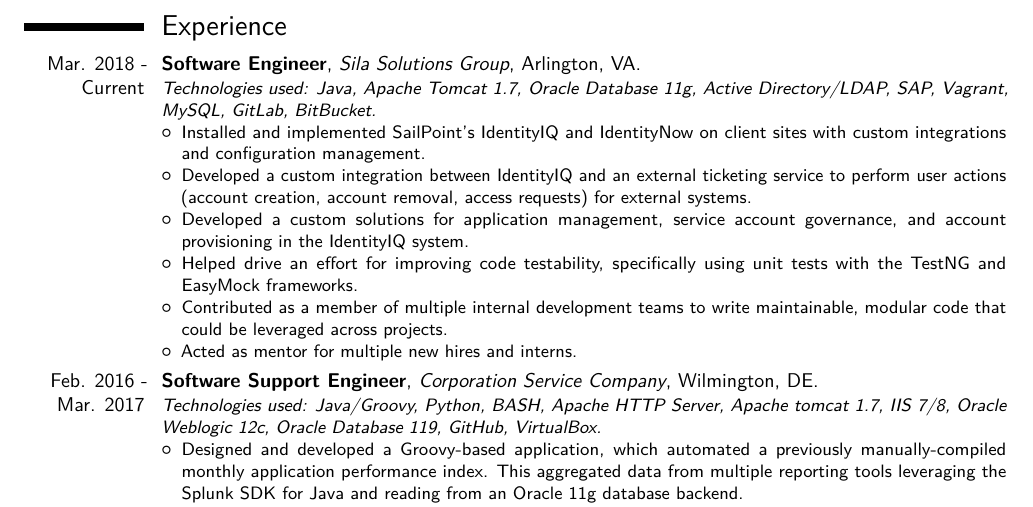
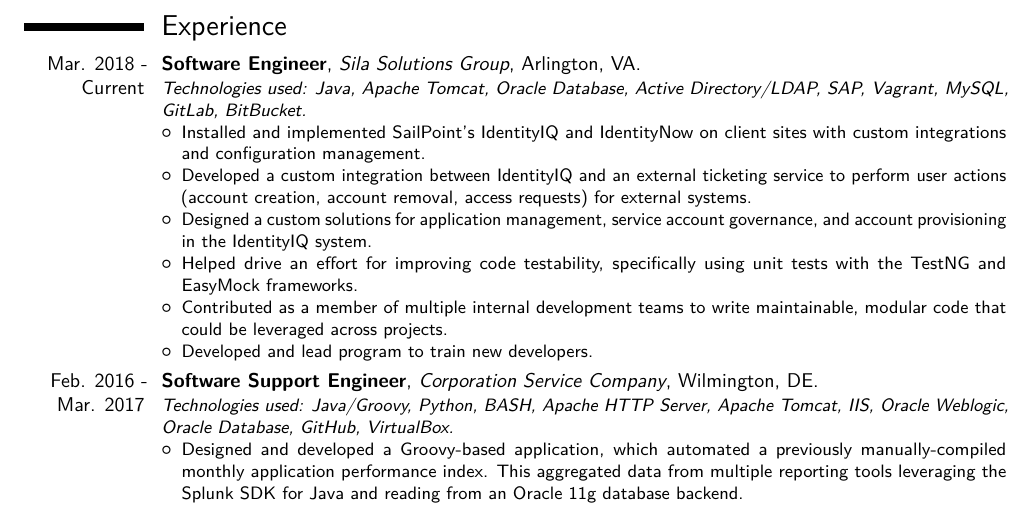
Before and after one commit to flashnoob/resume, a LaTeX CV (out/JohnVanNoteResume.tex): part of page 1 of 2, cut so that both start at the same text. Compiled offline with pdfLaTeX.

Commit message:
Updated some info in the resume

```diff
--- a/out/JohnVanNoteResume.tex
+++ b/out/JohnVanNoteResume.tex
@@ -59,19 +59,19 @@
 
 \section{Experience}
 \cventry{Mar. 2018 - Current}{Software Engineer}{Sila Solutions Group}{Arlington, VA}{}{
-  \textit{Technologies used: Java, Apache Tomcat 1.7, Oracle Database 11g, Active Directory/LDAP, SAP, Vagrant, MySQL, GitLab, BitBucket.}%
+  \textit{Technologies used: Java, Apache Tomcat, Oracle Database, Active Directory/LDAP, SAP, Vagrant, MySQL, GitLab, BitBucket.}%
   \begin{itemize}%
         \item Installed and implemented SailPoint’s IdentityIQ and IdentityNow on client sites with custom integrations and configuration management.
         \item Developed a custom integration between IdentityIQ and an external ticketing service to perform user actions (account creation, account removal, access requests) for external systems.
-        \item Developed a custom solutions for application management, service account governance, and account provisioning in the IdentityIQ system.
+        \item Designed a custom solutions for application management, service account governance, and account provisioning in the IdentityIQ system.
         \item Helped drive an effort for improving code testability, specifically using unit tests with the TestNG and EasyMock frameworks.
         \item Contributed as a member of multiple internal development teams to write maintainable, modular code that could be leveraged across projects.
-        \item Acted as mentor for multiple new hires and interns.
+        \item Developed and lead program to train new developers.
       \end{itemize}
 }
 
 \cventry{Feb. 2016 - Mar. 2017}{Software Support Engineer}{Corporation Service Company}{Wilmington, DE}{}{
-  \textit{Technologies used: Java/Groovy, Python, BASH, Apache HTTP Server, Apache tomcat 1.7, IIS 7/8, Oracle Weblogic 12c, Oracle Database 119, GitHub, VirtualBox.}%
+  \textit{Technologies used: Java/Groovy, Python, BASH, Apache HTTP Server, Apache Tomcat, IIS, Oracle Weblogic, Oracle Database, GitHub, VirtualBox.}%
   \begin{itemize}%
         \item Designed and developed a Groovy-based application, which automated a previously manually-compiled monthly application performance index. This aggregated data from multiple reporting tools leveraging the Splunk SDK for Java and reading from an   Oracle 11g database backend.
         \item Engineered and supported the implementation of enterprise ETL and Business Intelligence Reporting tools across four environments, spanning more than fourteen application servers. Participated in planning, configuration, and troubleshooting of all server related issues.
@@ -81,7 +81,7 @@
 }
 
 \cventry{Mar. 2015 - Feb. 2016}{Technical Application Support Engineer}{Corporation Service Company}{Wilmington, DE}{}{
-  \textit{Technologies used: Groovy, VBA, BASH, Splunk, GitHub, SVN, Apache Tomcat 1.7, IIS7, Oracle Database.}%
+  \textit{Technologies used: Groovy, VBA, BASH, Splunk, GitHub, SVN, Apache Tomcat, IIS7, Oracle Database.}%
   \begin{itemize}%
         \item Automated reporting processes using VBA, which parsed data and generated charts in Microsoft Excel with a single click as opposed to a manual process.
         \item Maintained a legacy Grails Application, fixing application defects, and extending functionality.
```
Also changed, not shown: JohnVanNoteResume.pdf, out/JohnVanNoteResume.tex (2 more changed lines), 3 other files.
